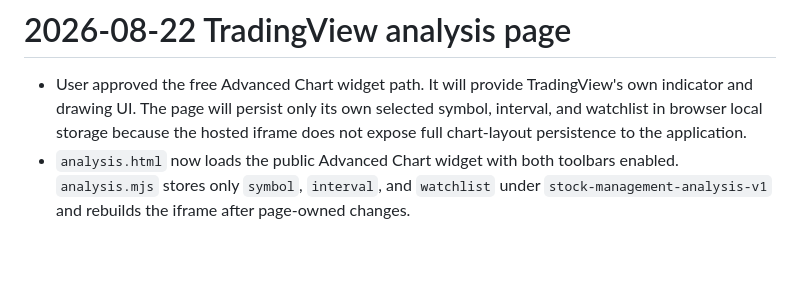
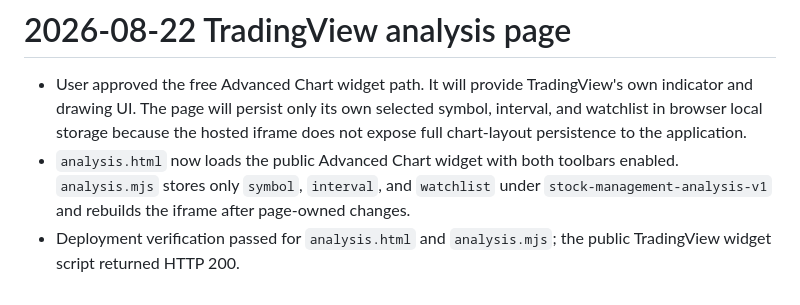
Before and after one commit to asher8554/stock_management, a Markdown page: context-notes.md, the part around the change. Drawn GitHub-style; blank space fills up the shorter version.

```diff
--- a/context-notes.md
+++ b/context-notes.md
@@ -81,3 +81,4 @@
 # 2026-08-22 TradingView analysis page
 - User approved the free Advanced Chart widget path. It will provide TradingView's own indicator and drawing UI. The page will persist only its own selected symbol, interval, and watchlist in browser local storage because the hosted iframe does not expose full chart-layout persistence to the application.
 - `analysis.html` now loads the public Advanced Chart widget with both toolbars enabled. `analysis.mjs` stores only `symbol`, `interval`, and `watchlist` under `stock-management-analysis-v1` and rebuilds the iframe after page-owned changes.
+- Deployment verification passed for `analysis.html` and `analysis.mjs`; the public TradingView widget script returned HTTP 200.
```
Also changed, not shown: checklist.md (+1 -1 lines).
